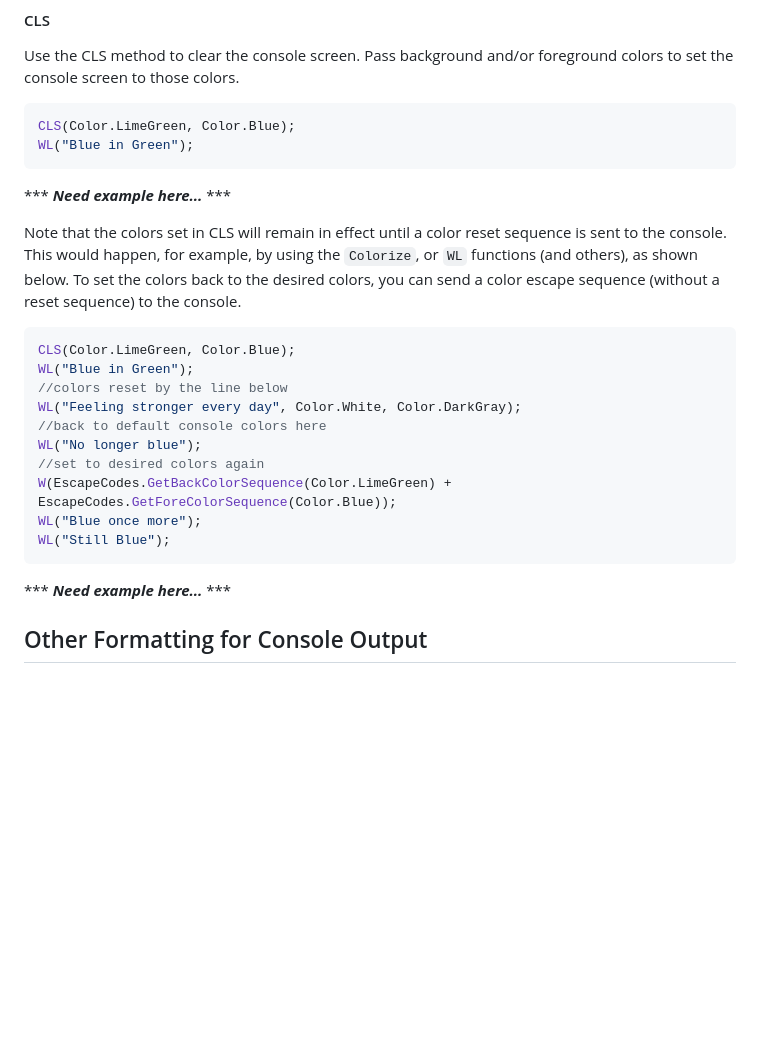
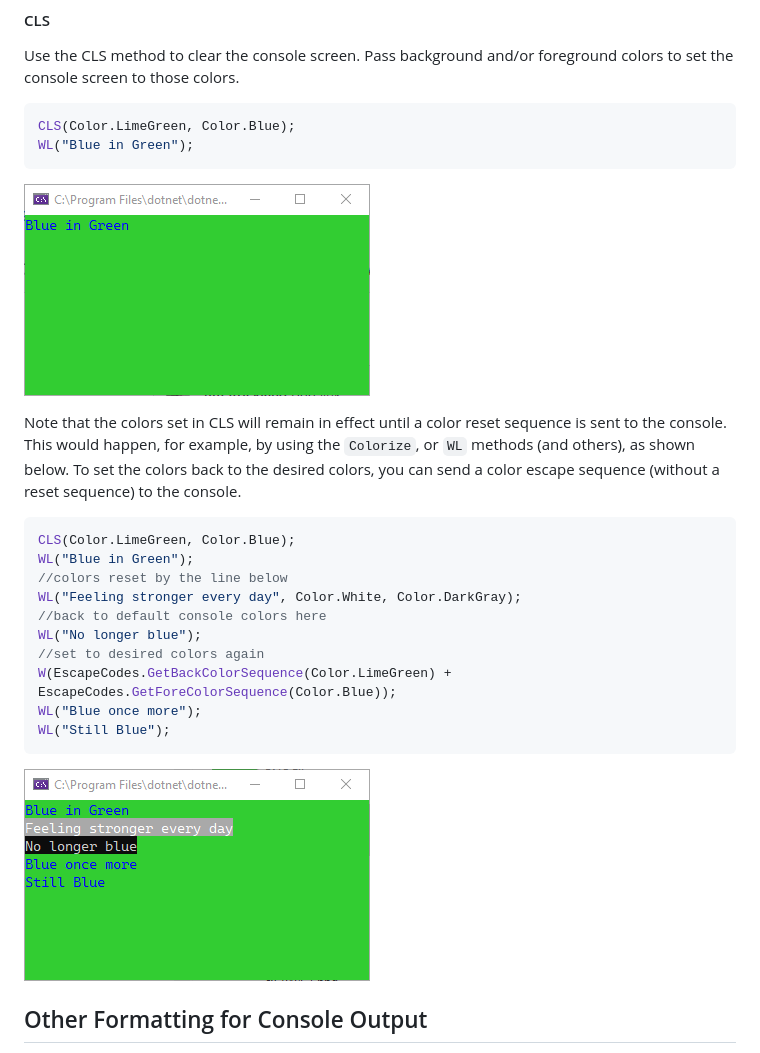
Before and after one commit to StrickTechnologies/Strick.PlusCon, a Markdown page: README.md, the part around the change. Rendered like a GitHub page; blank space fills up the shorter version.

````diff
--- a/README.md
+++ b/README.md
@@ -71,10 +71,11 @@ CLS(Color.LimeGreen, Color.Blue);
 WL("Blue in Green");
 ```
 
-*** ***Need example here...*** ***
+![Example - CLS 1](https://raw.githubusercontent.com/StrickTechnologies/Strick.PlusCon/master/SampleImages/ex_cls_1.png)
+
 
 Note that the colors set in CLS will remain in effect until a color reset sequence is sent to the console.
-This would happen, for example, by using the `Colorize`, or `WL` functions (and others), as shown below.
+This would happen, for example, by using the `Colorize`, or `WL` methods (and others), as shown below.
 To set the colors back to the desired colors, you can send a color escape sequence (without a reset sequence) to the console.
 
 ```c#
@@ -90,7 +91,7 @@ WL("Blue once more");
 WL("Still Blue");
 ```
 
-*** ***Need example here...*** ***
+![Example - CLS 2](https://raw.githubusercontent.com/StrickTechnologies/Strick.PlusCon/master/SampleImages/ex_cls_2.png)
 
 
 ## Other Formatting for Console Output
````
